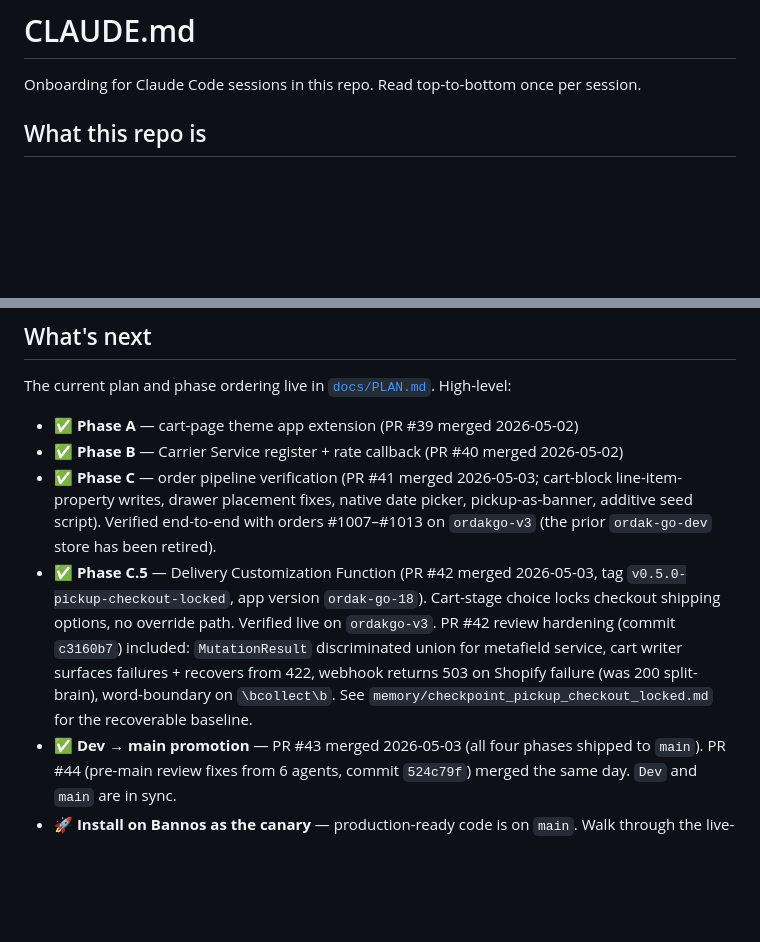
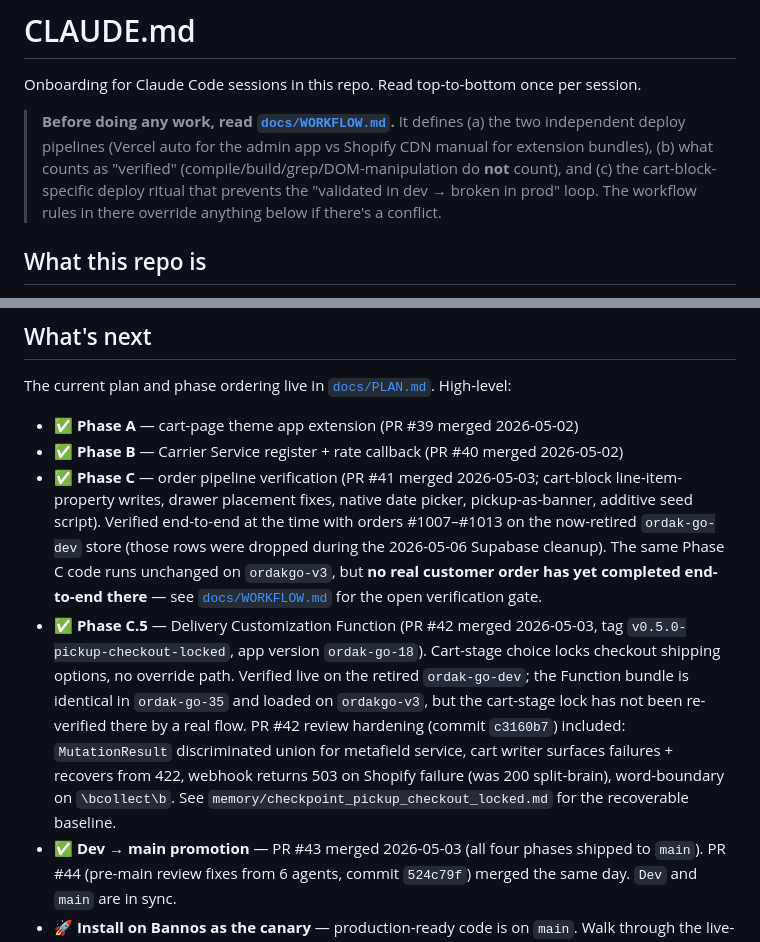
Before and after one commit to bannoscakes/ordakGov2, a Markdown page: CLAUDE.md, 2 parts joined by grey strips. GitHub-like rendering; blank space fills up the shorter version.

```diff
--- a/CLAUDE.md
+++ b/CLAUDE.md
@@ -1,6 +1,8 @@
 # CLAUDE.md
 
 Onboarding for Claude Code sessions in this repo. Read top-to-bottom once per session.
+
+> **Before doing any work, read [`docs/WORKFLOW.md`](docs/WORKFLOW.md).** It defines (a) the two independent deploy pipelines (Vercel auto for the admin app vs Shopify CDN manual for extension bundles), (b) what counts as "verified" (compile/build/grep/DOM-manipulation do **not** count), and (c) the cart-block-specific deploy ritual that prevents the "validated in dev → broken in prod" loop. The workflow rules in there override anything below if there's a conflict.
 
 ## What this repo is
 
@@ -42,8 +44,8 @@ The Shopify CLI's `app dev` auto-orchestration **does not work** for this projec
 The current plan and phase ordering live in [`docs/PLAN.md`](docs/PLAN.md). High-level:
 - ✅ **Phase A** — cart-page theme app extension (PR #39 merged 2026-05-02)
 - ✅ **Phase B** — Carrier Service register + rate callback (PR #40 merged 2026-05-02)
-- ✅ **Phase C** — order pipeline verification (PR #41 merged 2026-05-03; cart-block line-item-property writes, drawer placement fixes, native date picker, pickup-as-banner, additive seed script). Verified end-to-end with orders #1007–#1013 on `ordakgo-v3` (the prior `ordak-go-dev` store has been retired).
-- ✅ **Phase C.5** — Delivery Customization Function (PR #42 merged 2026-05-03, tag `v0.5.0-pickup-checkout-locked`, app version `ordak-go-18`). Cart-stage choice locks checkout shipping options, no override path. Verified live on `ordakgo-v3`. PR #42 review hardening (commit `c3160b7`) included: `MutationResult` discriminated union for metafield service, cart writer surfaces failures + recovers from 422, webhook returns 503 on Shopify failure (was 200 split-brain), word-boundary on `\bcollect\b`. See `memory/checkpoint_pickup_checkout_locked.md` for the recoverable baseline.
+- ✅ **Phase C** — order pipeline verification (PR #41 merged 2026-05-03; cart-block line-item-property writes, drawer placement fixes, native date picker, pickup-as-banner, additive seed script). Verified end-to-end at the time with orders #1007–#1013 on the now-retired `ordak-go-dev` store (those rows were dropped during the 2026-05-06 Supabase cleanup). The same Phase C code runs unchanged on `ordakgo-v3`, but **no real customer order has yet completed end-to-end there** — see [`docs/WORKFLOW.md`](docs/WORKFLOW.md) for the open verification gate.
+- ✅ **Phase C.5** — Delivery Customization Function (PR #42 merged 2026-05-03, tag `v0.5.0-pickup-checkout-locked`, app version `ordak-go-18`). Cart-stage choice locks checkout shipping options, no override path. Verified live on the retired `ordak-go-dev`; the Function bundle is identical in `ordak-go-35` and loaded on `ordakgo-v3`, but the cart-stage lock has not been re-verified there by a real flow. PR #42 review hardening (commit `c3160b7`) included: `MutationResult` discriminated union for metafield service, cart writer surfaces failures + recovers from 422, webhook returns 503 on Shopify failure (was 200 split-brain), word-boundary on `\bcollect\b`. See `memory/checkpoint_pickup_checkout_locked.md` for the recoverable baseline.
 - ✅ **Dev → main promotion** — PR #43 merged 2026-05-03 (all four phases shipped to `main`). PR #44 (pre-main review fixes from 6 agents, commit `524c79f`) merged the same day. `Dev` and `main` are in sync.
 - 🚀 **Install on Bannos as the canary** — production-ready code is on `main`. Walk through the live-setup checklist in `docs/PLAN.md` §Phase C.5. **This is the immediate next action.**
 - ⏳ **Phase D** — restore stubbed admin routes (`app.setup.tsx`, `app.orders.$orderId.reschedule.tsx`); parallelizable with the Bannos rollout.
```
Also changed, not shown: docs/PLAN.md (+2 -2 lines), docs/WORKFLOW.md (added, +120 -0 lines).
